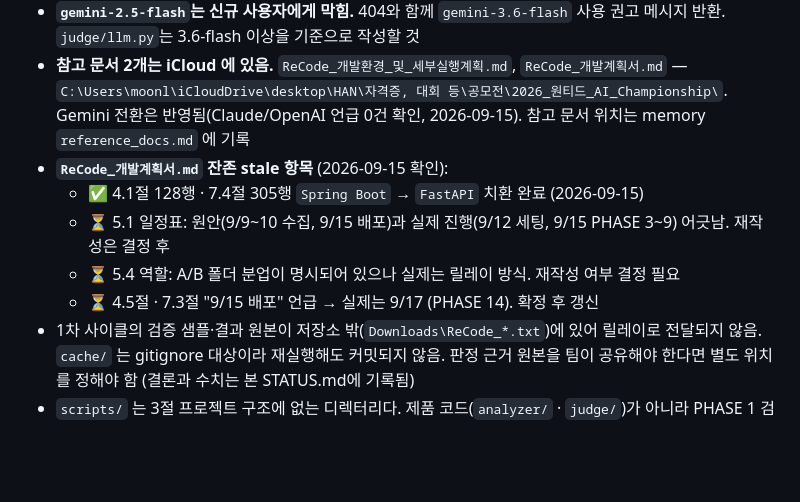
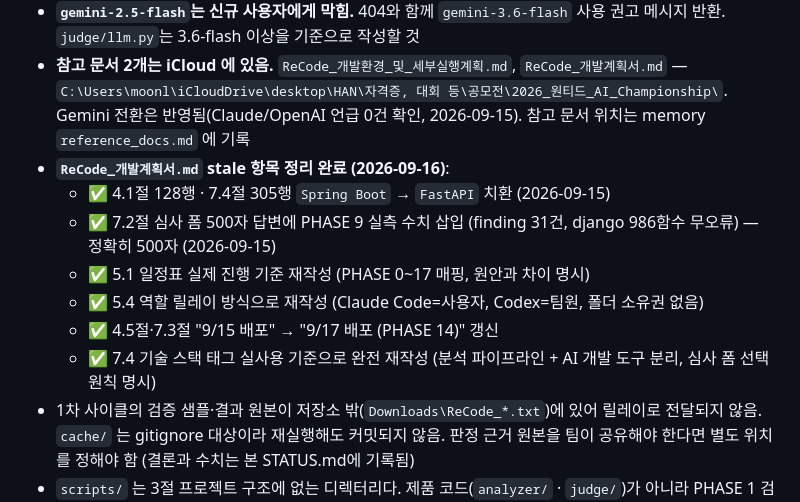
Before and after one commit to team-recode/recode, a Markdown page: STATUS.md, the part around the change. Rendered like a GitHub page; blank space fills up the shorter version.

Commit message:
docs: 개발계획서 stale 항목 4건 정리 완료 (일정표/역할/배포날짜/기술스택)

```diff
--- a/STATUS.md
+++ b/STATUS.md
@@ -510,11 +510,13 @@ quotaValue : 20
   - 사용자 개인 키를 새로 발급해 `.env`의 `GEMINI_API_KEY`를 교체하여 해소함. 팀원 로컬 `.env`는 그대로이므로 팀원은 리셋까지 위 모델들을 못 씀
 - **`gemini-2.5-flash`는 신규 사용자에게 막힘.** 404와 함께 `gemini-3.6-flash` 사용 권고 메시지 반환. `judge/llm.py`는 3.6-flash 이상을 기준으로 작성할 것
 - **참고 문서 2개는 iCloud 에 있음.** `ReCode_개발환경_및_세부실행계획.md`, `ReCode_개발계획서.md` — `C:\Users\moonl\iCloudDrive\desktop\HAN\자격증, 대회 등\공모전\2026_원티드_AI_Championship\`. Gemini 전환은 반영됨(Claude/OpenAI 언급 0건 확인, 2026-09-15). 참고 문서 위치는 memory `reference_docs.md` 에 기록
-- **`ReCode_개발계획서.md` 잔존 stale 항목** (2026-09-15 확인):
-  - ✅ 4.1절 128행 · 7.4절 305행 `Spring Boot` → `FastAPI` 치환 완료 (2026-09-15)
-  - ⏳ 5.1 일정표: 원안(9/9~10 수집, 9/15 배포)과 실제 진행(9/12 세팅, 9/15 PHASE 3~9) 어긋남. 재작성은 결정 후
-  - ⏳ 5.4 역할: A/B 폴더 분업이 명시되어 있으나 실제는 릴레이 방식. 재작성 여부 결정 필요
-  - ⏳ 4.5절 · 7.3절 "9/15 배포" 언급 → 실제는 9/17 (PHASE 14). 확정 후 갱신
+- **`ReCode_개발계획서.md` stale 항목 정리 완료 (2026-09-16)**:
+  - ✅ 4.1절 128행 · 7.4절 305행 `Spring Boot` → `FastAPI` 치환 (2026-09-15)
+  - ✅ 7.2절 심사 폼 500자 답변에 PHASE 9 실측 수치 삽입 (finding 31건, django 986함수 무오류) — 정확히 500자 (2026-09-15)
+  - ✅ 5.1 일정표 실제 진행 기준 재작성 (PHASE 0~17 매핑, 원안과 차이 명시)
+  - ✅ 5.4 역할 릴레이 방식으로 재작성 (Claude Code=사용자, Codex=팀원, 폴더 소유권 없음)
+  - ✅ 4.5절·7.3절 "9/15 배포" → "9/17 배포 (PHASE 14)" 갱신
+  - ✅ 7.4 기술 스택 태그 실사용 기준으로 완전 재작성 (분석 파이프라인 + AI 개발 도구 분리, 심사 폼 선택 원칙 명시)
 - 1차 사이클의 검증 샘플·결과 원본이 저장소 밖(`Downloads\ReCode_*.txt`)에 있어 릴레이로 전달되지 않음. `cache/` 는 gitignore 대상이라 재실행해도 커밋되지 않음. 판정 근거 원본을 팀이 공유해야 한다면 별도 위치를 정해야 함 (결론과 수치는 본 STATUS.md에 기록됨)
 - `scripts/` 는 3절 프로젝트 구조에 없는 디렉터리다. 제품 코드(`analyzer/` · `judge/`)가 아니라 PHASE 1 검증 도구라 분리했음
 - **venv 드리프트는 개발자별로 다르다 (9/15 실측으로 정정).** `.venv/` 는 gitignore 대상이라 각자 별개다.
```
